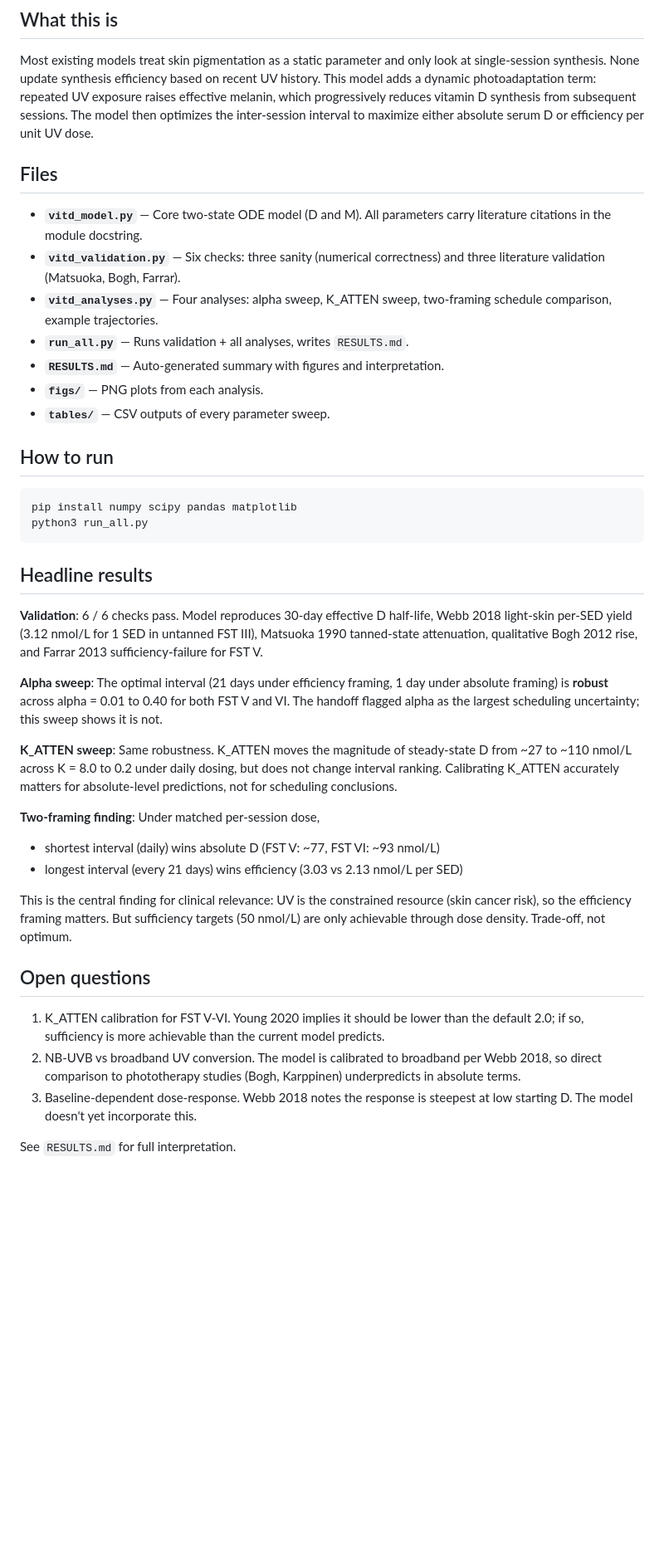
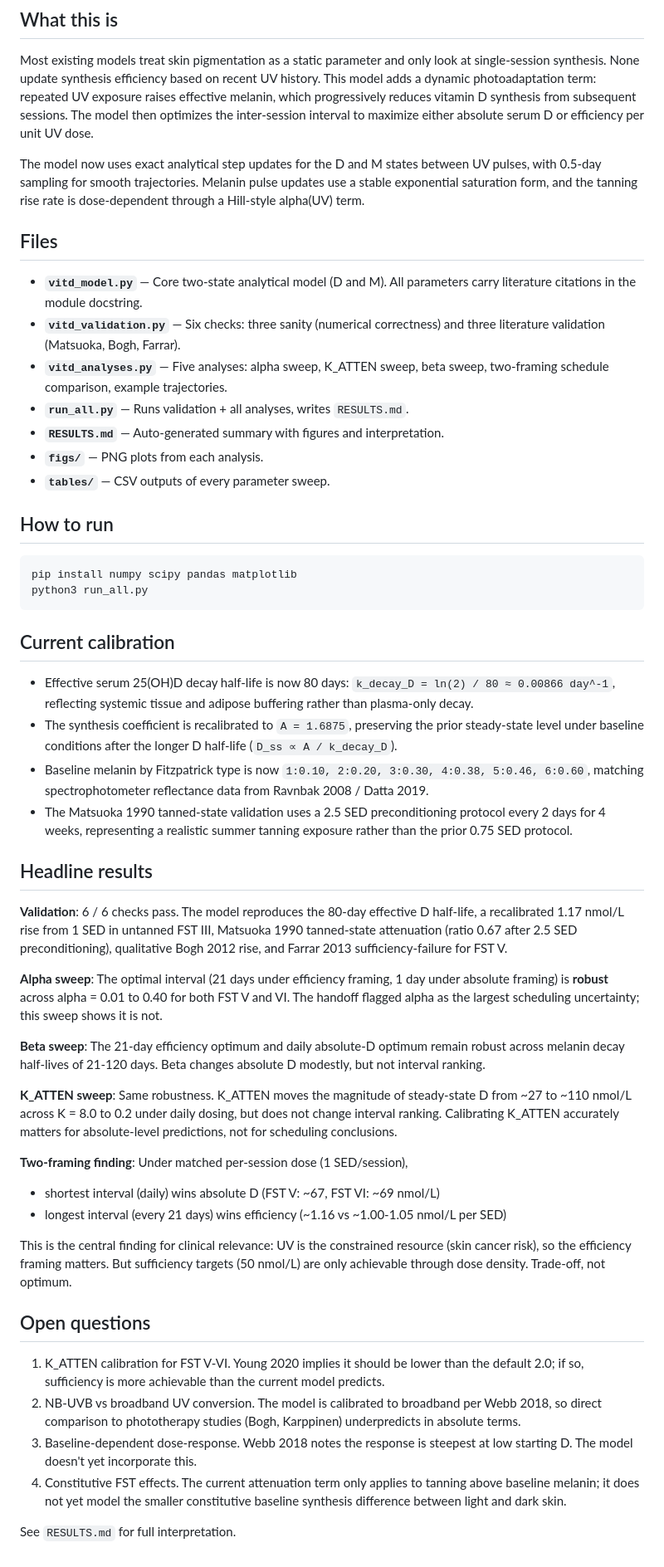
Before and after one commit to AN00927/Sun-Exposure-Intervals, a Markdown page: README.md, the part around the change. Shown at 83% size. GitHub-like rendering; blank space fills up the shorter version.

````diff
--- a/README.md
+++ b/README.md
@@ -14,14 +14,19 @@ synthesis from subsequent sessions. The model then optimizes the
 inter-session interval to maximize either absolute serum D or efficiency per
 unit UV dose.
 
+The model now uses exact analytical step updates for the D and M states
+between UV pulses, with 0.5-day sampling for smooth trajectories. Melanin
+pulse updates use a stable exponential saturation form, and the tanning rise
+rate is dose-dependent through a Hill-style alpha(UV) term.
+
 ## Files
 
-- **`vitd_model.py`** — Core two-state ODE model (D and M).
+- **`vitd_model.py`** — Core two-state analytical model (D and M).
   All parameters carry literature citations in the module docstring.
 - **`vitd_validation.py`** — Six checks: three sanity (numerical correctness)
   and three literature validation (Matsuoka, Bogh, Farrar).
-- **`vitd_analyses.py`** — Four analyses: alpha sweep, K_ATTEN sweep,
-  two-framing schedule comparison, example trajectories.
+- **`vitd_analyses.py`** — Five analyses: alpha sweep, K_ATTEN sweep,
+  beta sweep, two-framing schedule comparison, example trajectories.
 - **`run_all.py`** — Runs validation + all analyses, writes `RESULTS.md`.
 - **`RESULTS.md`** — Auto-generated summary with figures and interpretation.
 - **`figs/`** — PNG plots from each analysis.
@@ -34,17 +39,37 @@ pip install numpy scipy pandas matplotlib
 python3 run_all.py
 ```
 
+## Current calibration
+
+- Effective serum 25(OH)D decay half-life is now 80 days:
+  `k_decay_D = ln(2) / 80 ≈ 0.00866 day^-1`, reflecting systemic tissue and
+  adipose buffering rather than plasma-only decay.
+- The synthesis coefficient is recalibrated to `A = 1.6875`, preserving the
+  prior steady-state level under baseline conditions after the longer D
+  half-life (`D_ss ∝ A / k_decay_D`).
+- Baseline melanin by Fitzpatrick type is now `1:0.10, 2:0.20, 3:0.30,
+  4:0.38, 5:0.46, 6:0.60`, matching spectrophotometer reflectance data from
+  Ravnbak 2008 / Datta 2019.
+- The Matsuoka 1990 tanned-state validation uses a 2.5 SED preconditioning
+  protocol every 2 days for 4 weeks, representing a realistic summer tanning
+  exposure rather than the prior 0.75 SED protocol.
+
 ## Headline results
 
-**Validation**: 6 / 6 checks pass. Model reproduces 30-day effective D
-half-life, Webb 2018 light-skin per-SED yield (3.12 nmol/L for 1 SED in
-untanned FST III), Matsuoka 1990 tanned-state attenuation, qualitative Bogh
-2012 rise, and Farrar 2013 sufficiency-failure for FST V.
+**Validation**: 6 / 6 checks pass. The model reproduces the 80-day effective
+D half-life, a recalibrated 1.17 nmol/L rise from 1 SED in untanned FST III,
+Matsuoka 1990 tanned-state attenuation (ratio 0.67 after 2.5 SED
+preconditioning), qualitative Bogh 2012 rise, and Farrar 2013
+sufficiency-failure for FST V.
 
 **Alpha sweep**: The optimal interval (21 days under efficiency framing,
 1 day under absolute framing) is **robust** across alpha = 0.01 to 0.40
 for both FST V and VI. The handoff flagged alpha as the largest scheduling
 uncertainty; this sweep shows it is not.
+
+**Beta sweep**: The 21-day efficiency optimum and daily absolute-D optimum
+remain robust across melanin decay half-lives of 21-120 days. Beta changes
+absolute D modestly, but not interval ranking.
 
 **K_ATTEN sweep**: Same robustness. K_ATTEN moves the magnitude of
 steady-state D from ~27 to ~110 nmol/L across K = 8.0 to 0.2 under daily
@@ -52,9 +77,9 @@ dosing, but does not change interval ranking. Calibrating K_ATTEN
 accurately matters for absolute-level predictions, not for scheduling
 conclusions.
 
-**Two-framing finding**: Under matched per-session dose,
-- shortest interval (daily) wins absolute D (FST V: ~77, FST VI: ~93 nmol/L)
-- longest interval (every 21 days) wins efficiency (3.03 vs 2.13 nmol/L per SED)
+**Two-framing finding**: Under matched per-session dose (1 SED/session),
+- shortest interval (daily) wins absolute D (FST V: ~67, FST VI: ~69 nmol/L)
+- longest interval (every 21 days) wins efficiency (~1.16 vs ~1.00-1.05 nmol/L per SED)
 
 This is the central finding for clinical relevance: UV is the constrained
 resource (skin cancer risk), so the efficiency framing matters. But
@@ -71,5 +96,8 @@ Trade-off, not optimum.
    Karppinen) underpredicts in absolute terms.
 3. Baseline-dependent dose-response. Webb 2018 notes the response is
    steepest at low starting D. The model doesn't yet incorporate this.
+4. Constitutive FST effects. The current attenuation term only applies to
+   tanning above baseline melanin; it does not yet model the smaller
+   constitutive baseline synthesis difference between light and dark skin.
 
 See `RESULTS.md` for full interpretation.
````
